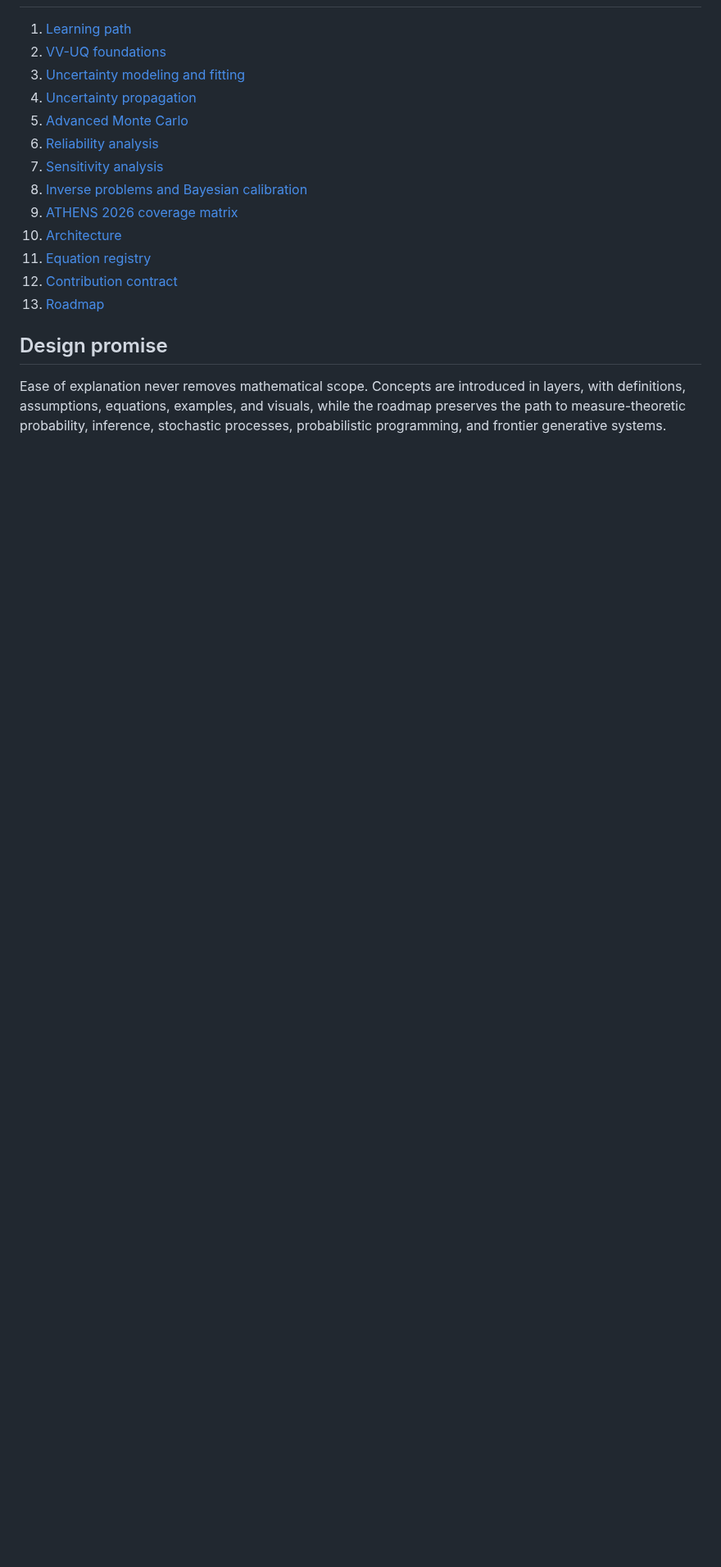
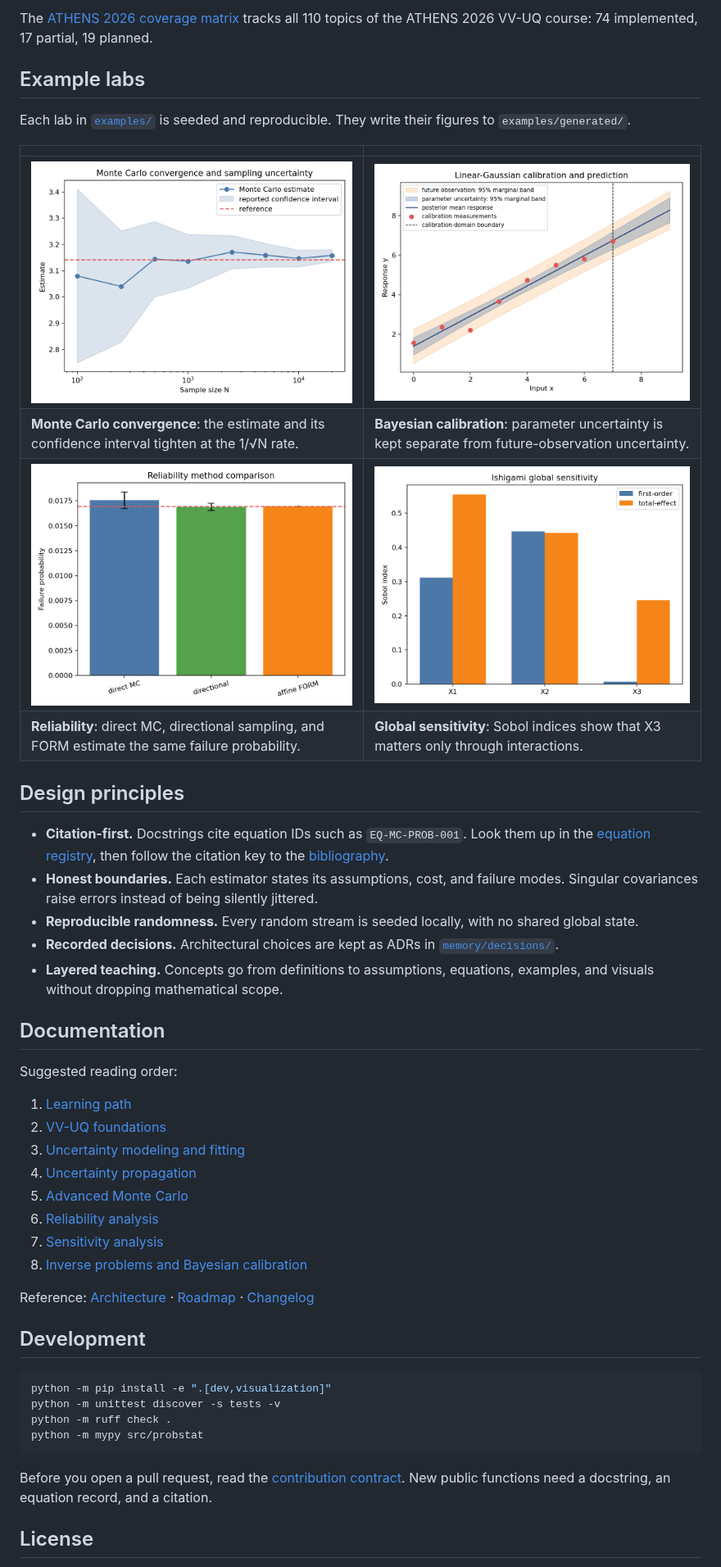
Before and after one commit to ayberkdt/Stats-Lab, a Markdown page: README.md, the part around one of its changes. Shown at 82% size. GitHub-like rendering; pictures changed too: docs/images/bayesian-calibration-prediction.png (added), docs/images/ishigami-sobol-indices.png (added), docs/images/monte-carlo-pi-convergence.png (added); blank space fills up the shorter version.

````diff
--- a/README.md
+++ b/README.md
@@ -166,3 +84,37 @@ citation key to [the bibliography](docs/references.md).
+The [ATHENS 2026 coverage matrix](docs/curriculum/athens-2026-coverage.md)
+tracks all 110 topics of the ATHENS 2026 VV-UQ course: 74 implemented,
+17 partial, 19 planned.
+
+## Example labs
+
+Each lab in [`examples/`](examples) is seeded and reproducible. They write
+their figures to `examples/generated/`.
+
+| | |
+|---|---|
+| ![Monte Carlo convergence](docs/images/monte-carlo-pi-convergence.png) | ![Bayesian calibration](docs/images/bayesian-calibration-prediction.png) |
+| **Monte Carlo convergence**: the estimate and its confidence interval tighten at the 1/√N rate. | **Bayesian calibration**: parameter uncertainty is kept separate from future-observation uncertainty. |
+| ![Reliability comparison](docs/images/reliability-method-comparison.png) | ![Sobol indices](docs/images/ishigami-sobol-indices.png) |
+| **Reliability**: direct MC, directional sampling, and FORM estimate the same failure probability. | **Global sensitivity**: Sobol indices show that X3 matters only through interactions. |
+
+## Design principles
+
+- **Citation-first.** Docstrings cite equation IDs such as `EQ-MC-PROB-001`.
+  Look them up in the [equation registry](docs/equation-registry.md), then
+  follow the citation key to the [bibliography](docs/references.md).
+- **Honest boundaries.** Each estimator states its assumptions, cost, and
+  failure modes. Singular covariances raise errors instead of being
+  silently jittered.
+- **Reproducible randomness.** Every random stream is seeded locally, with no
+  shared global state.
+- **Recorded decisions.** Architectural choices are kept as ADRs in
+  [`memory/decisions/`](memory/decisions).
+- **Layered teaching.** Concepts go from definitions to assumptions,
+  equations, examples, and visuals without dropping mathematical scope.
+
+## Documentation
+
+Suggested reading order:
 
 1. [Learning path](docs/learning-path.md)
 2. [VV-UQ foundations](docs/foundations/vv-uq-foundations.md)
@@ -172,16 +124,21 @@ citation key to [the bibliography](docs/references.md).
 6. [Reliability analysis](docs/foundations/reliability-analysis.md)
 7. [Sensitivity analysis](docs/foundations/sensitivity-analysis.md)
 8. [Inverse problems and Bayesian calibration](docs/foundations/inverse-problems-and-calibration.md)
-9. [ATHENS 2026 coverage matrix](docs/curriculum/athens-2026-coverage.md)
-10. [Architecture](docs/architecture.md)
-11. [Equation registry](docs/equation-registry.md)
-12. [Contribution contract](CONTRIBUTING.md)
-13. [Roadmap](memory/ROADMAP.md)
 
-## Design promise
+Reference: [Architecture](docs/architecture.md) ·
+[Roadmap](memory/ROADMAP.md) · [Changelog](CHANGELOG.md)
 
-Ease of explanation never removes mathematical scope. Concepts are introduced
-in layers, with definitions, assumptions, equations, examples, and visuals,
-while the roadmap preserves the path to measure-theoretic probability,
-inference, stochastic processes, probabilistic programming, and frontier
-generative systems.
+## Development
+
+```bash
+python -m pip install -e ".[dev,visualization]"
+python -m unittest discover -s tests -v
+python -m ruff check .
+python -m mypy src/probstat
+```
+
+Before you open a pull request, read the [contribution contract](CONTRIBUTING.md).
+New public functions need a docstring, an equation record, and a citation.
+
+## License
+
````
Also changed, not shown: other parts of README.md (+65 -145 lines), 1 other file.
